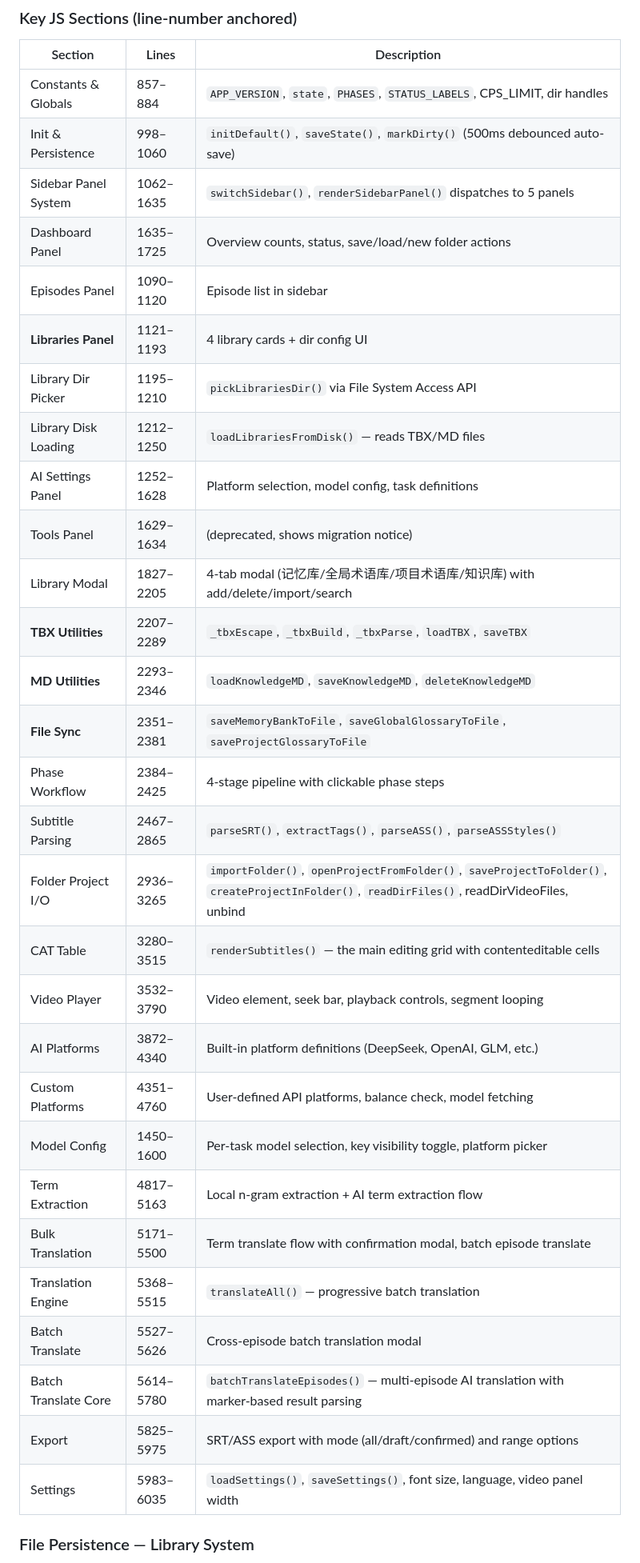
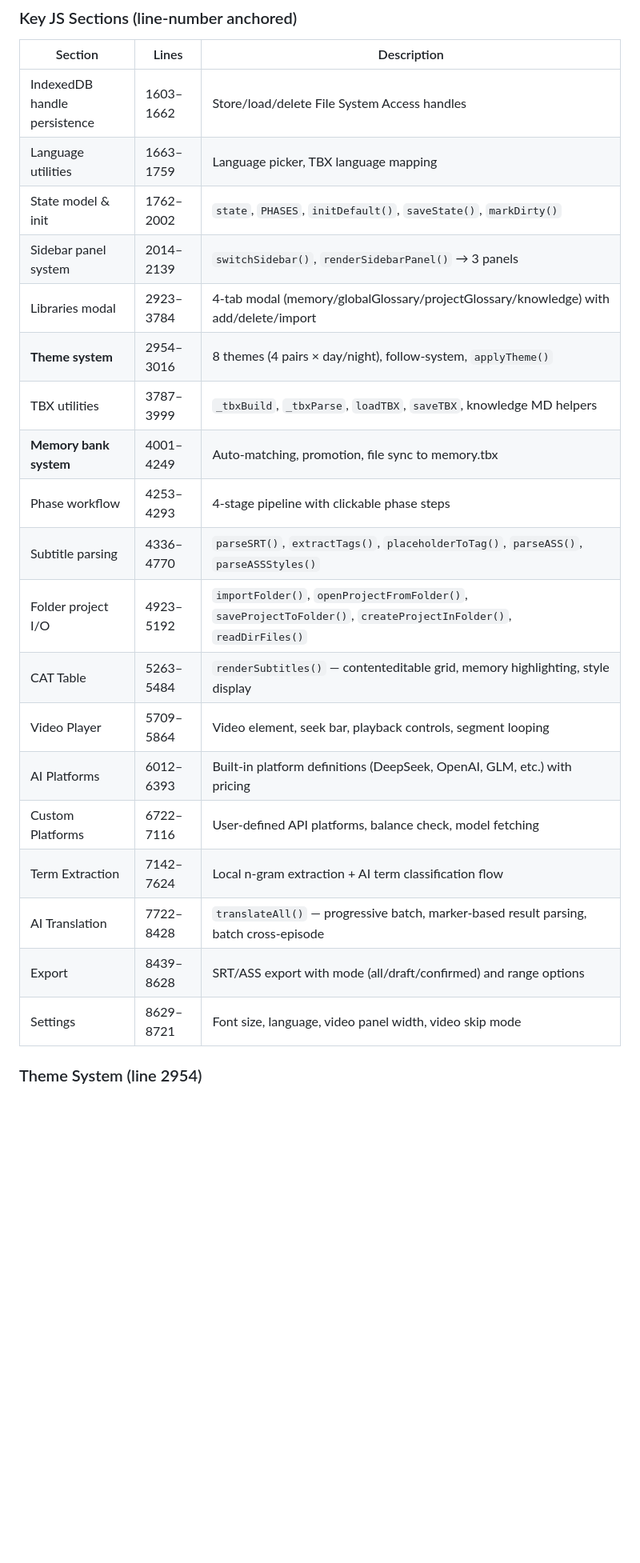
Before and after one commit to YUKI0104/subtitle-translator, a Markdown page: CLAUDE.md, the part around one of its changes. Shown at 80% size. Rendered like a GitHub page; blank space fills up the shorter version.

```diff
--- a/CLAUDE.md
+++ b/CLAUDE.md
@@ -50,35 +64,25 @@ State persisted to `localStorage` under key `st_state`; also serializable to `pr
 
 | Section | Lines | Description |
 |---|---|---|
-| Constants & Globals | 857–884 | `APP_VERSION`, `state`, `PHASES`, `STATUS_LABELS`, CPS_LIMIT, dir handles |
-| Init & Persistence | 998–1060 | `initDefault()`, `saveState()`, `markDirty()` (500ms debounced auto-save) |
-| Sidebar Panel System | 1062–1635 | `switchSidebar()`, `renderSidebarPanel()` dispatches to 5 panels |
-| Dashboard Panel | 1635–1725 | Overview counts, status, save/load/new folder actions |
-| Episodes Panel | 1090–1120 | Episode list in sidebar |
-| **Libraries Panel** | 1121–1193 | 4 library cards + dir config UI |
-| Library Dir Picker | 1195–1210 | `pickLibrariesDir()` via File System Access API |
-| Library Disk Loading | 1212–1250 | `loadLibrariesFromDisk()` — reads TBX/MD files |
-| AI Settings Panel | 1252–1628 | Platform selection, model config, task definitions |
-| Tools Panel | 1629–1634 | (deprecated, shows migration notice) |
-| Library Modal | 1827–2205 | 4-tab modal (记忆库/全局术语库/项目术语库/知识库) with add/delete/import/search |
-| **TBX Utilities** | 2207–2289 | `_tbxEscape`, `_tbxBuild`, `_tbxParse`, `loadTBX`, `saveTBX` |
-| **MD Utilities** | 2293–2346 | `loadKnowledgeMD`, `saveKnowledgeMD`, `deleteKnowledgeMD` |
-| **File Sync** | 2351–2381 | `saveMemoryBankToFile`, `saveGlobalGlossaryToFile`, `saveProjectGlossaryToFile` |
-| Phase Workflow | 2384–2425 | 4-stage pipeline with clickable phase steps |
-| Subtitle Parsing | 2467–2865 | `parseSRT()`, `extractTags()`, `parseASS()`, `parseASSStyles()` |
-| Folder Project I/O | 2936–3265 | `importFolder()`, `openProjectFromFolder()`, `saveProjectToFolder()`, `createProjectInFolder()`, `readDirFiles()`, readDirVideoFiles, unbind |
-| CAT Table | 3280–3515 | `renderSubtitles()` — the main editing grid with contenteditable cells |
-| Video Player | 3532–3790 | Video element, seek bar, playback controls, segment looping |
-| AI Platforms | 3872–4340 | Built-in platform definitions (DeepSeek, OpenAI, GLM, etc.) |
-| Custom Platforms | 4351–4760 | User-defined API platforms, balance check, model fetching |
-| Model Config | 1450–1600 | Per-task model selection, key visibility toggle, platform picker |
-| Term Extraction | 4817–5163 | Local n-gram extraction + AI term extraction flow |
-| Bulk Translation | 5171–5500 | Term translate flow with confirmation modal, batch episode translate |
-| Translation Engine | 5368–5515 | `translateAll()` — progressive batch translation |
-| Batch Translate | 5527–5626 | Cross-episode batch translation modal |
-| Batch Translate Core | 5614–5780 | `batchTranslateEpisodes()` — multi-episode AI translation with marker-based result parsing |
-| Export | 5825–5975 | SRT/ASS export with mode (all/draft/confirmed) and range options |
-| Settings | 5983–6035 | `loadSettings()`, `saveSettings()`, font size, language, video panel width |
+| IndexedDB handle persistence | 1603–1662 | Store/load/delete File System Access handles |
+| Language utilities | 1663–1759 | Language picker, TBX language mapping |
+| State model & init | 1762–2002 | `state`, `PHASES`, `initDefault()`, `saveState()`, `markDirty()` |
+| Sidebar panel system | 2014–2139 | `switchSidebar()`, `renderSidebarPanel()` → 3 panels |
+| Libraries modal | 2923–3784 | 4-tab modal (memory/globalGlossary/projectGlossary/knowledge) with add/delete/import |
+| **Theme system** | 2954–3016 | 8 themes (4 pairs × day/night), follow-system, `applyTheme()` |
+| TBX utilities | 3787–3999 | `_tbxBuild`, `_tbxParse`, `loadTBX`, `saveTBX`, knowledge MD helpers |
+| **Memory bank system** | 4001–4249 | Auto-matching, promotion, file sync to memory.tbx |
+| Phase workflow | 4253–4293 | 4-stage pipeline with clickable phase steps |
+| Subtitle parsing | 4336–4770 | `parseSRT()`, `extractTags()`, `placeholderToTag()`, `parseASS()`, `parseASSStyles()` |
+| Folder project I/O | 4923–5192 | `importFolder()`, `openProjectFromFolder()`, `saveProjectToFolder()`, `createProjectInFolder()`, `readDirFiles()` |
+| CAT Table | 5263–5484 | `renderSubtitles()` — contenteditable grid, memory highlighting, style display |
+| Video Player | 5709–5864 | Video element, seek bar, playback controls, segment looping |
+| AI Platforms | 6012–6393 | Built-in platform definitions (DeepSeek, OpenAI, GLM, etc.) with pricing |
+| Custom Platforms | 6722–7116 | User-defined API platforms, balance check, model fetching |
+| Term Extraction | 7142–7624 | Local n-gram extraction + AI term classification flow |
+| AI Translation | 7722–8428 | `translateAll()` — progressive batch, marker-based result parsing, batch cross-episode |
+| Export | 8439–8628 | SRT/ASS export with mode (all/draft/confirmed) and range options |
+| Settings | 8629–8721 | Font size, language, video panel width, video skip mode |
 
-### File Persistence — Library System
+### Theme System (line 2954)
 
```
Also changed, not shown: other parts of CLAUDE.md (+61 -42 lines).
